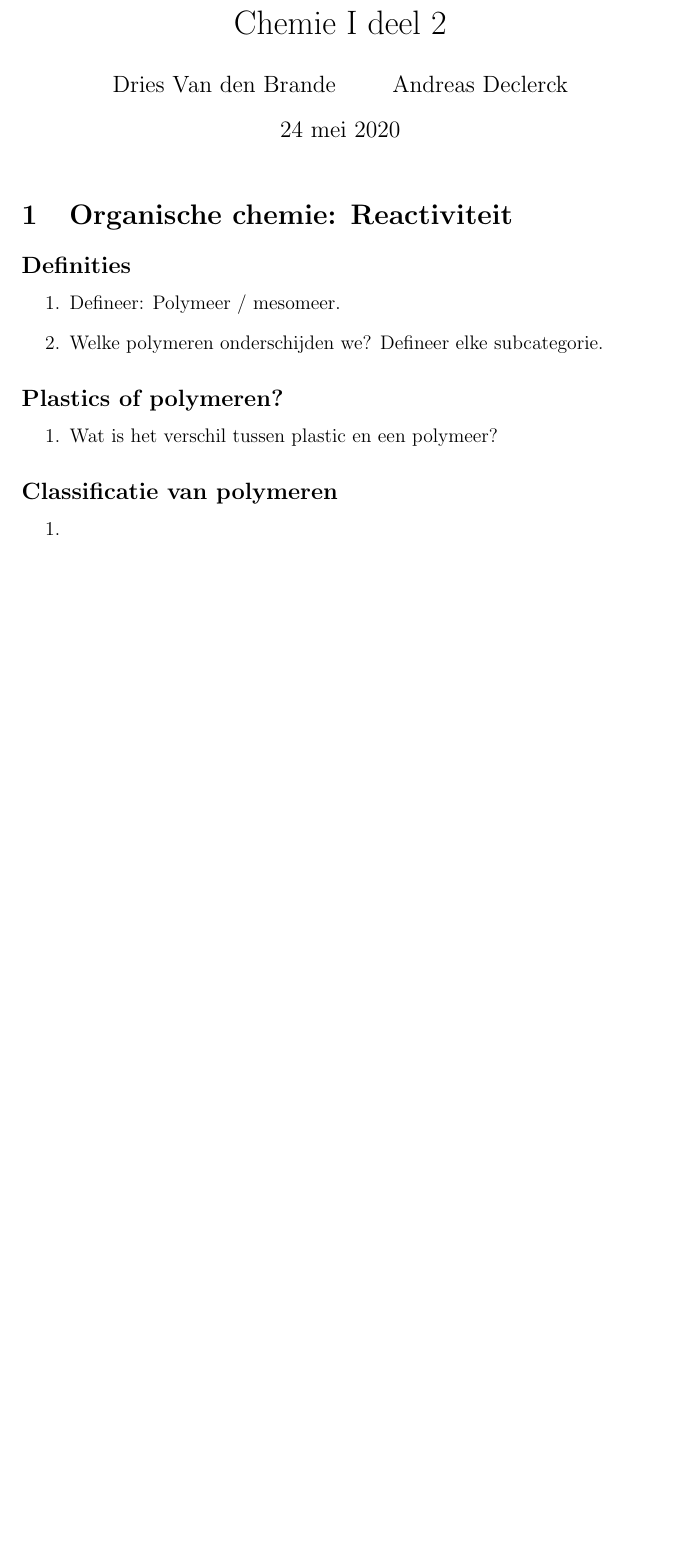
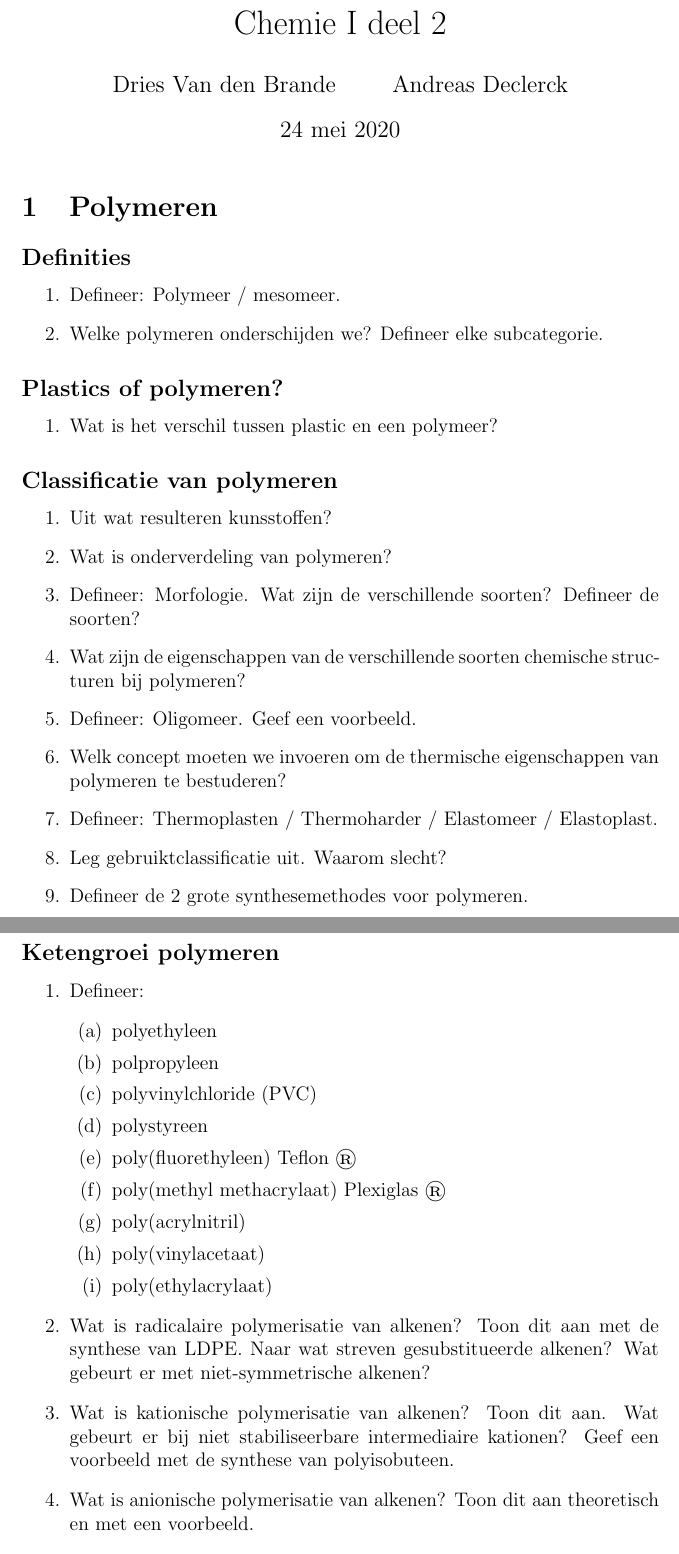
Before and after one commit to OsamaBinNaughty-hub/2de-semester-1BA-IR, a LaTeX document (chemie/hfst3_14.tex, which reads chemie/preamble.tex): part of the page before the commit and two parts of pages 1 and 2 of 4 after it, the two joined at a grey line, cut so that both start at the same text, the shorter picture padded with empty space. Compiled offline with pdfLaTeX.

Commit message:
H14 chemie

```diff
--- a/chemie/hfst3_14.tex
+++ b/chemie/hfst3_14.tex
@@ -7,7 +7,7 @@
     % Only things after \maketitle are added to master, all other things should be put in preamble
     \maketitle
 
-    \section{Organische chemie: Reactiviteit}
+    \section{Polymeren}
     \subsection*{Definities}
     \begin{enumerate}
         \item Defineer: Polymeer / mesomeer.
@@ -19,3 +19,31 @@
     \end{enumerate}
     \subsection*{Classificatie van polymeren}
     \begin{enumerate}
+        \item Uit wat resulteren kunsstoffen?
+        \item Wat is onderverdeling van polymeren?
+        \item Defineer: Morfologie. Wat zijn de verschillende soorten? Defineer de soorten?
+        \item Wat zijn de eigenschappen van de verschillende soorten chemische structuren bij polymeren?
+        \item Defineer: Oligomeer. Geef een voorbeeld.
+        \item Welk concept moeten we invoeren om de thermische eigenschappen van polymeren te bestuderen?
+        \item Defineer: Thermoplasten / Thermoharder / Elastomeer / Elastoplast.
+        \item Leg gebruiktclassificatie uit. Waarom slecht?
+        \item Defineer de 2 grote synthesemethodes voor polymeren.
+    \end{enumerate}
+    \subsection*{Ketengroei polymeren}
+    \begin{enumerate}
+        \item Defineer:
+        \begin{enumerate}
+            \item polyethyleen
+            \item polpropyleen
+            \item polyvinylchloride (PVC)
+            \item polystyreen
+            \item poly(fluorethyleen)     Teflon \textregistered
+            \item poly(methyl methacrylaat)    Plexiglas \textregistered
+            \item poly(acrylnitril)
+            \item poly(vinylacetaat)
+            \item poly(ethylacrylaat)
+        \end{enumerate}
+        \item Wat is radicalaire polymerisatie van alkenen? Toon dit aan met de synthese van LDPE. Naar wat streven gesubstitueerde alkenen? Wat gebeurt er met niet-symmetrische alkenen?
+        \item Wat is kationische polymerisatie van alkenen? Toon dit aan. Wat gebeurt er bij niet stabiliseerbare intermediaire kationen? Geef een voorbeeld met de synthese van polyisobuteen.
+        \item Wat is anionische polymerisatie van alkenen? Toon dit aan theoretisch en met een voorbeeld.
+        \item Hoe worden ketenvertakkingen gevormd? Geef de twee manieren. Wat is het verschil tussen deze twee?
--- a/chemie/preamble.tex
+++ b/chemie/preamble.tex
@@ -4,6 +4,7 @@
 \usepackage{chemfig}
 \usepackage{graphicx}
 \usepackage{enumerate}
+\usepackage{textcomp}
 
 \title{Chemie I deel 2}
 \author{Dries Van den Brande \and Andreas Declerck}
```
Also changed, not shown: chemie/hfst3_14.tex (34 more changed lines).
